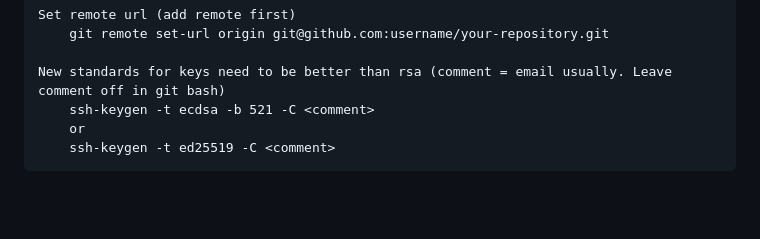
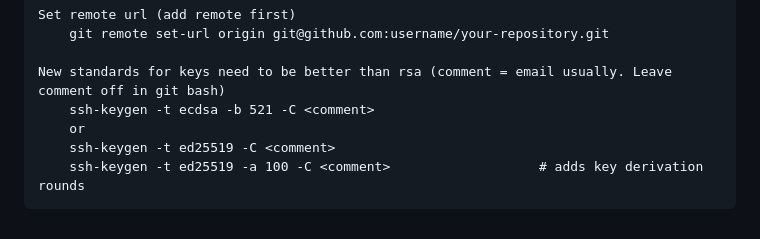
Before and after one commit to jaschlak/MyGuides, a Markdown page: git/Git_Guide.md, the part around the change. GitHub-like rendering; blank space fills up the shorter version.

Commit message:
git-added safer keygen

```diff
--- a/git/Git_Guide.md
+++ b/git/Git_Guide.md
@@ -164,3 +164,4 @@
         ssh-keygen -t ecdsa -b 521 -C <comment>
         or
         ssh-keygen -t ed25519 -C <comment>
+        ssh-keygen -t ed25519 -a 100 -C <comment>                   # adds key derivation rounds
```
